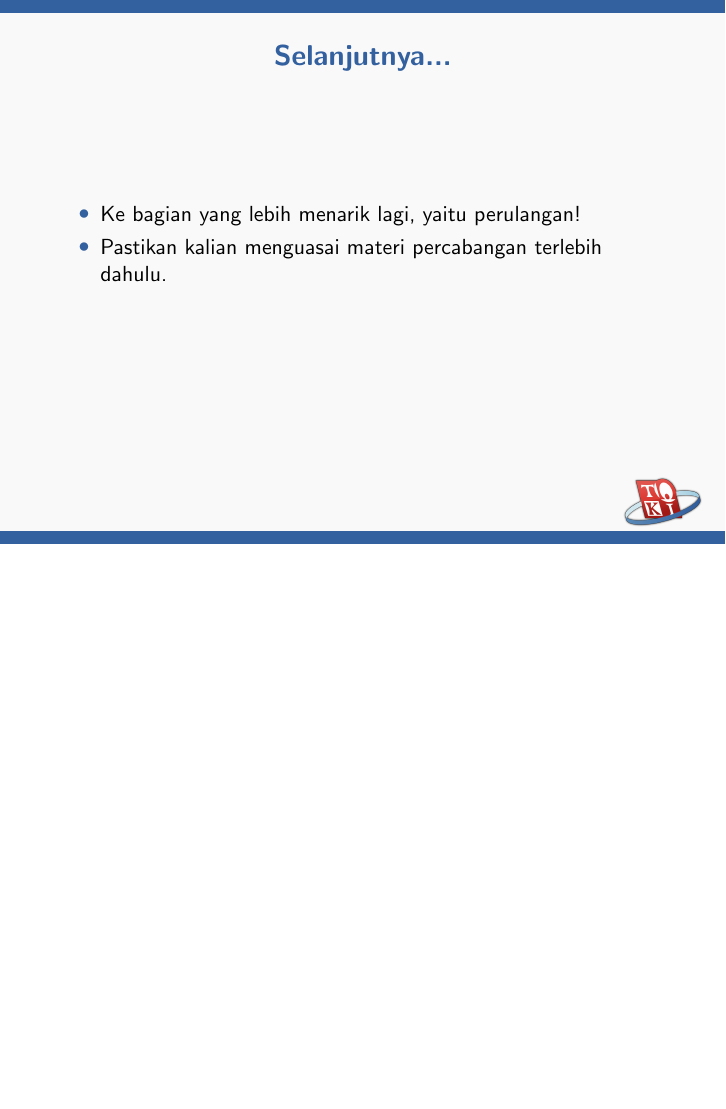
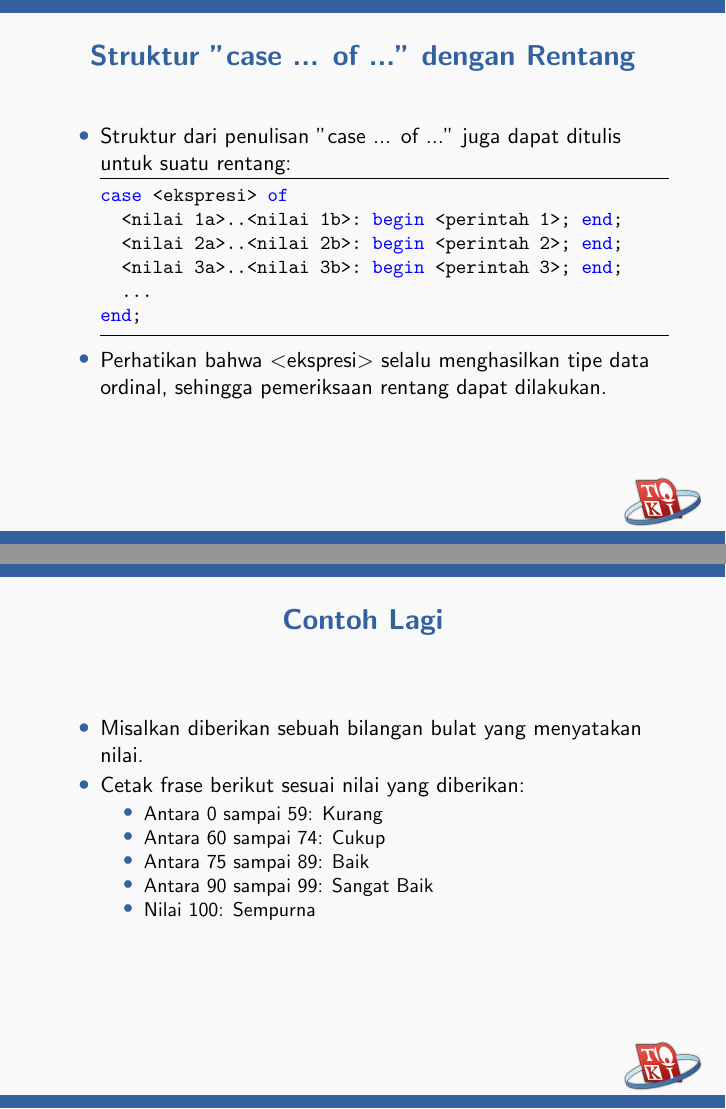
Before and after one commit to ia-toki/training-gate-id, LaTeX slides (pemrograman-dasar/4-percabangan/materi_4.tex): page 24 of 24 before the commit and pages 24 and 25 of 28 after it, the two joined at a grey line, the shorter picture padded with empty space. Compiled offline with pdfLaTeX.

Commit message:
Add ranged case of information
Resolve #36

```diff
--- a/pemrograman-dasar/4-percabangan/materi_4.tex
+++ b/pemrograman-dasar/4-percabangan/materi_4.tex
@@ -359,3 +359,34 @@ Pada kasus ini, diperlukan struktur \textbf{if} yang lebih dari dua cabang!
 \end{itemize}
 \end{frame}
 
+\begin{frame}[fragile]
+    \frametitle{Struktur "case ... of ..." dengan Rentang}
+    \begin{itemize}
+        \item Struktur dari penulisan "case ... of ..." juga dapat ditulis untuk suatu rentang:
+        \begin{lstlisting}
+          case <ekspresi> of
+            <nilai 1a>..<nilai 1b>: begin <perintah 1>; end;
+            <nilai 2a>..<nilai 2b>: begin <perintah 2>; end;
+            <nilai 3a>..<nilai 3b>: begin <perintah 3>; end;
+            ...
+          end;
+        \end{lstlisting}
+
+        \item Perhatikan bahwa $<$ekspresi$>$ selalu menghasilkan tipe data ordinal, sehingga pemeriksaan rentang dapat dilakukan.
+    \end{itemize}
+\end{frame}
+
+\begin{frame}
+\frametitle{Contoh Lagi}
+\begin{itemize}
+  \item Misalkan diberikan sebuah bilangan bulat yang menyatakan nilai.
+  \item Cetak frase berikut sesuai nilai yang diberikan:
+  \begin{itemize}
+    \item Antara 0 sampai 59: Kurang
+    \item Antara 60 sampai 74: Cukup
+    \item Antara 75 sampai 89: Baik
+    \item Antara 90 sampai 99: Sangat Baik
+    \item Nilai 100: Sempurna
+  \end{itemize}
+\end{itemize}
+\end{frame}
```
Also changed, not shown: pemrograman-dasar/4-percabangan/materi_4.tex (46 more changed lines).
